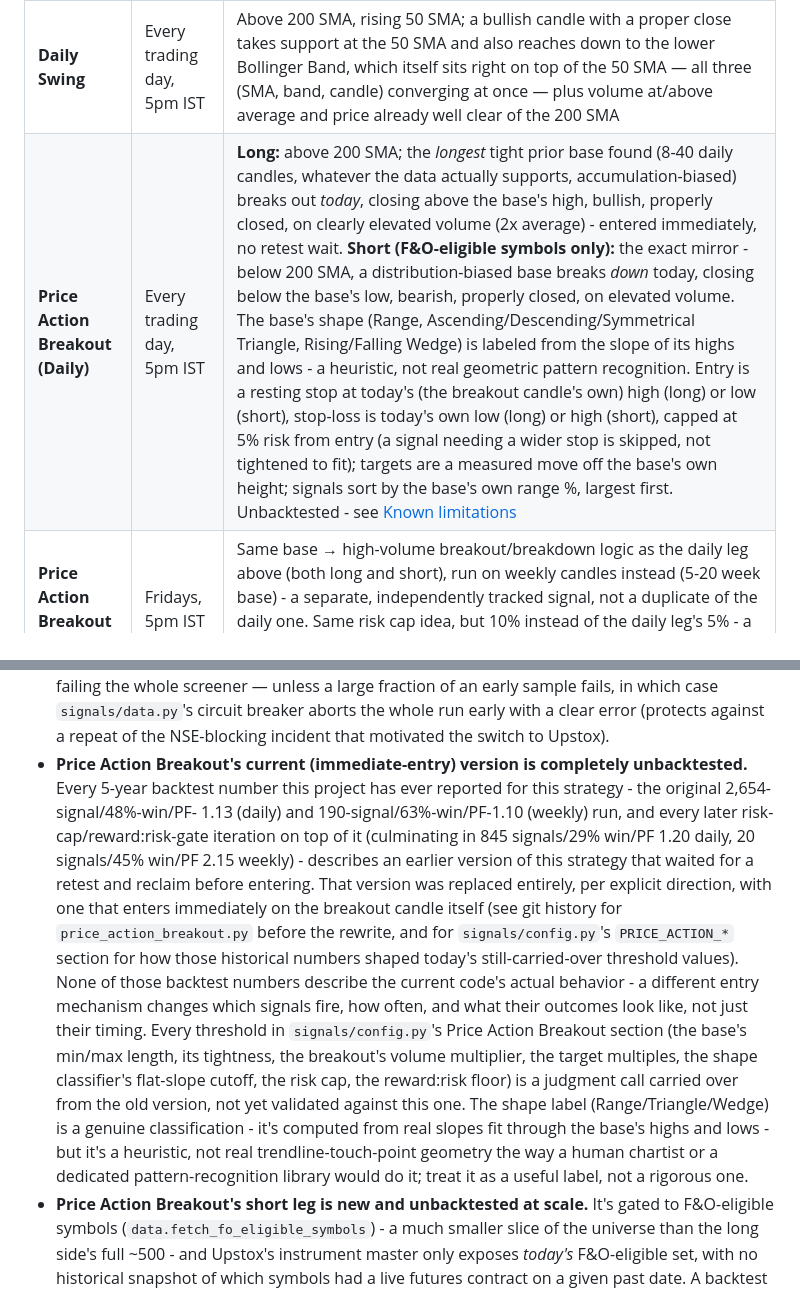
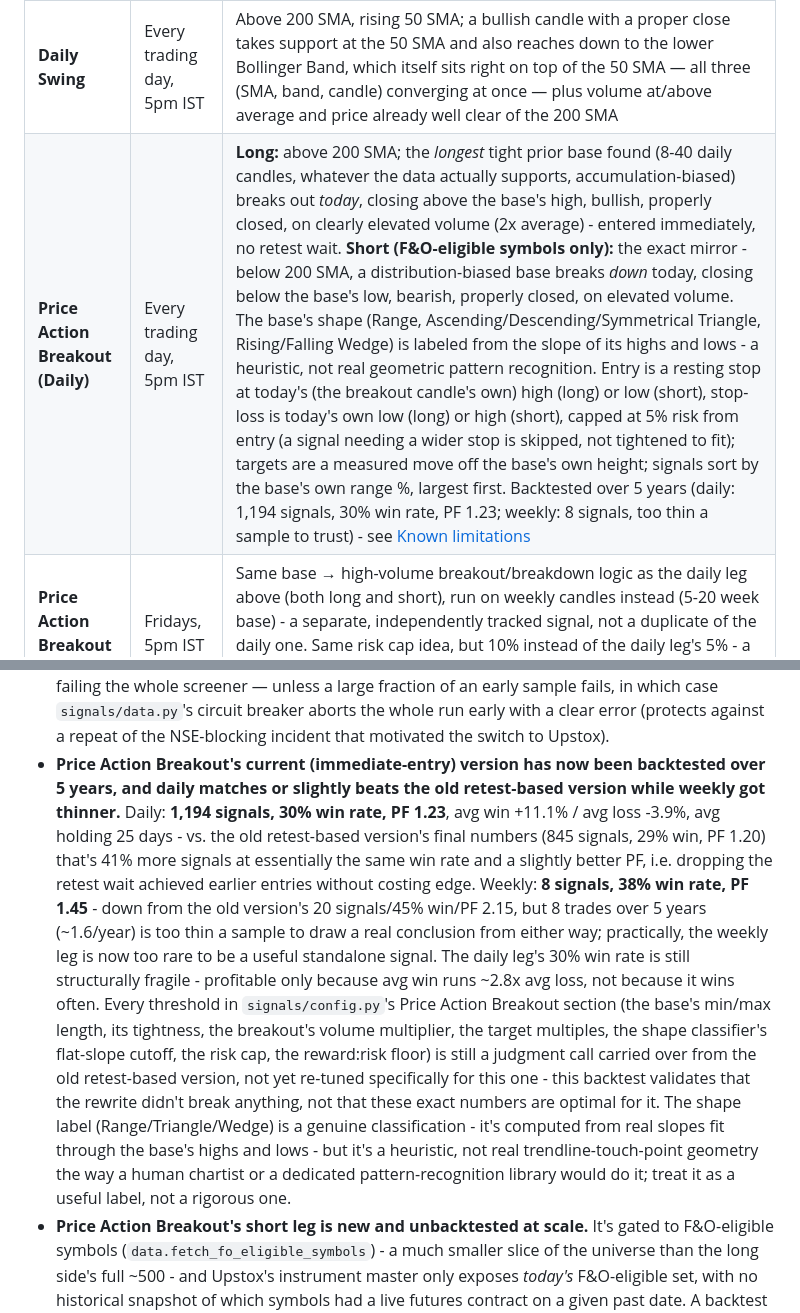
Before and after one commit to sapanz/nifty-trading-screener, a Markdown page: README.md, 2 parts joined by grey strips. Drawn GitHub-style.

Commit message:
Record the immediate-entry Price Action Breakout's first 5-year backtest
Daily: 1,194 signals, 30% win rate, PF 1.23 - vs. the old retest-based
version's final numbers (845 signals, 29% win, PF 1.20), that's 41% more
signals at essentially the same win rate and a slightly better PF, i.e.
dropping the retest wait achieved earlier entries without costing edge.

Weekly: 8 signals, 38% win rate, PF 1.45 - down from 20 signals/45%
win/PF 2.15, but 8 trades over 5 years is too thin to draw a real
conclusion from either way; the weekly leg is now too rare to be a
useful standalone signal.

Updates the strategy table row and Known Limitations section (previously
marked "completely unbacktested") with these real numbers, and notes
that every threshold in config.py's Price Action Breakout section is
still carried over from the old version, not yet re-tuned for this one -
this run validates the rewrite didn't break anything, not that these
exact numbers are optimal.

Co-Authored-By: Claude Sonnet 5 <noreply@anthropic.com>
Claude-Session: https://claude.ai/code/session_01A1oD6TytTXDzRe4cEC72mE

```diff
--- a/README.md
+++ b/README.md
@@ -6,7 +6,7 @@ levels to Telegram, on a schedule, for six strategies:
 | Strategy | When | Trigger |
 |---|---|---|
 | **Daily Swing** | Every trading day, 5pm IST | Above 200 SMA, rising 50 SMA; a bullish candle with a proper close takes support at the 50 SMA and also reaches down to the lower Bollinger Band, which itself sits right on top of the 50 SMA — all three (SMA, band, candle) converging at once — plus volume at/above average and price already well clear of the 200 SMA |
-| **Price Action Breakout (Daily)** | Every trading day, 5pm IST | **Long:** above 200 SMA; the *longest* tight prior base found (8-40 daily candles, whatever the data actually supports, accumulation-biased) breaks out *today*, closing above the base's high, bullish, properly closed, on clearly elevated volume (2x average) - entered immediately, no retest wait. **Short (F&O-eligible symbols only):** the exact mirror - below 200 SMA, a distribution-biased base breaks *down* today, closing below the base's low, bearish, properly closed, on elevated volume. The base's shape (Range, Ascending/Descending/Symmetrical Triangle, Rising/Falling Wedge) is labeled from the slope of its highs and lows - a heuristic, not real geometric pattern recognition. Entry is a resting stop at today's (the breakout candle's own) high (long) or low (short), stop-loss is today's own low (long) or high (short), capped at 5% risk from entry (a signal needing a wider stop is skipped, not tightened to fit); targets are a measured move off the base's own height; signals sort by the base's own range %, largest first. Unbacktested - see [Known limitations](#known-limitations) |
+| **Price Action Breakout (Daily)** | Every trading day, 5pm IST | **Long:** above 200 SMA; the *longest* tight prior base found (8-40 daily candles, whatever the data actually supports, accumulation-biased) breaks out *today*, closing above the base's high, bullish, properly closed, on clearly elevated volume (2x average) - entered immediately, no retest wait. **Short (F&O-eligible symbols only):** the exact mirror - below 200 SMA, a distribution-biased base breaks *down* today, closing below the base's low, bearish, properly closed, on elevated volume. The base's shape (Range, Ascending/Descending/Symmetrical Triangle, Rising/Falling Wedge) is labeled from the slope of its highs and lows - a heuristic, not real geometric pattern recognition. Entry is a resting stop at today's (the breakout candle's own) high (long) or low (short), stop-loss is today's own low (long) or high (short), capped at 5% risk from entry (a signal needing a wider stop is skipped, not tightened to fit); targets are a measured move off the base's own height; signals sort by the base's own range %, largest first. Backtested over 5 years (daily: 1,194 signals, 30% win rate, PF 1.23; weekly: 8 signals, too thin a sample to trust) - see [Known limitations](#known-limitations) |
 | **Price Action Breakout (Weekly)** | Fridays, 5pm IST | Same base → high-volume breakout/breakdown logic as the daily leg above (both long and short), run on weekly candles instead (5-20 week base) - a separate, independently tracked signal, not a duplicate of the daily one. Same risk cap idea, but 10% instead of the daily leg's 5% - a weekly candle's natural range runs structurally wider as a % of price than a daily one's; see [Known limitations](#known-limitations) |
 | **Weekly Range Breakout** | Fridays, 5pm IST | Above 200 SMA, rising 30 SMA, last 6 weekly candles form a tight range with more volume on up candles than down (accumulation), close breaks above the range by 4-12% (not a weak break, not already extended), breakout candle is bullish (green) with a proper close, volume candle, and the resulting target clears at least 1:1 reward:risk against the entry-to-stop distance; entry is a resting buy-stop at the breakout candle's high, filled only once a later candle trades through it |
 | **Monthly ATH Breakout** | Last trading day of the month, 5pm IST | Monthly close breaks above its prior all-time high on volume, the breakout candle is bullish (green) with a proper close, at least `MONTHLY_MIN_GAP_MONTHS` (3) months after that prior high; reports how many months it took, sorted longest-dormant first. No reward:risk floor here, unlike the other strategies - tried and reverted, see [Known limitations](#known-limitations) |
@@ -443,31 +443,32 @@ all-time-high check isn't silently capped at 6 years.
   `signals/data.py`'s circuit breaker aborts the whole run early with a
   clear error (protects against a repeat of the NSE-blocking incident
   that motivated the switch to Upstox).
-- **Price Action Breakout's current (immediate-entry) version is
-  completely unbacktested.** Every 5-year backtest number this project has
-  ever reported for this strategy - the original 2,654-signal/48%-win/PF-
-  1.13 (daily) and 190-signal/63%-win/PF-1.10 (weekly) run, and every
-  later risk-cap/reward:risk-gate iteration on top of it (culminating in
-  845 signals/29% win/PF 1.20 daily, 20 signals/45% win/PF 2.15 weekly) -
-  describes an earlier version of this strategy that waited for a retest
-  and reclaim before entering. That version was replaced entirely, per
-  explicit direction, with one that enters immediately on the breakout
-  candle itself (see git history for `price_action_breakout.py` before
-  the rewrite, and for `signals/config.py`'s `PRICE_ACTION_*` section for
-  how those historical numbers shaped today's still-carried-over
-  threshold values). None of those backtest numbers describe the current
-  code's actual behavior - a different entry mechanism changes which
-  signals fire, how often, and what their outcomes look like, not just
-  their timing. Every threshold in `signals/config.py`'s Price Action
-  Breakout section (the base's min/max length, its tightness, the
-  breakout's volume multiplier, the target multiples, the shape
-  classifier's flat-slope cutoff, the risk cap, the reward:risk floor) is
-  a judgment call carried over from the old version, not yet validated
-  against this one. The shape label (Range/Triangle/Wedge) is a genuine
-  classification - it's computed from real slopes fit through the base's
-  highs and lows - but it's a heuristic, not real trendline-touch-point
-  geometry the way a human chartist or a dedicated pattern-recognition
-  library would do it; treat it as a useful label, not a rigorous one.
+- **Price Action Breakout's current (immediate-entry) version has now
+  been backtested over 5 years, and daily matches or slightly beats the
+  old retest-based version while weekly got thinner.** Daily: **1,194
+  signals, 30% win rate, PF 1.23**, avg win +11.1% / avg loss -3.9%, avg
+  holding 25 days - vs. the old retest-based version's final numbers (845
+  signals, 29% win, PF 1.20) that's 41% more signals at essentially the
+  same win rate and a slightly better PF, i.e. dropping the retest wait
+  achieved earlier entries without costing edge. Weekly: **8 signals, 38%
+  win rate, PF 1.45** - down from the old version's 20 signals/45% win/PF
+  2.15, but 8 trades over 5 years (~1.6/year) is too thin a sample to draw
+  a real conclusion from either way; practically, the weekly leg is now
+  too rare to be a useful standalone signal. The daily leg's 30% win rate
+  is still structurally fragile - profitable only because avg win runs
+  ~2.8x avg loss, not because it wins often. Every threshold in
+  `signals/config.py`'s Price Action Breakout section (the base's min/max
+  length, its tightness, the breakout's volume multiplier, the target
+  multiples, the shape classifier's flat-slope cutoff, the risk cap, the
+  reward:risk floor) is still a judgment call carried over from the old
+  retest-based version, not yet re-tuned specifically for this one - this
+  backtest validates that the rewrite didn't break anything, not that
+  these exact numbers are optimal for it. The shape label
+  (Range/Triangle/Wedge) is a genuine classification - it's computed from
+  real slopes fit through the base's highs and lows - but it's a
+  heuristic, not real trendline-touch-point geometry the way a human
+  chartist or a dedicated pattern-recognition library would do it; treat
+  it as a useful label, not a rigorous one.
 - **Price Action Breakout's short leg is new and unbacktested at scale.**
   It's gated to F&O-eligible symbols (`data.fetch_fo_eligible_symbols`) -
   a much smaller slice of the universe than the long side's full ~500 -
```
